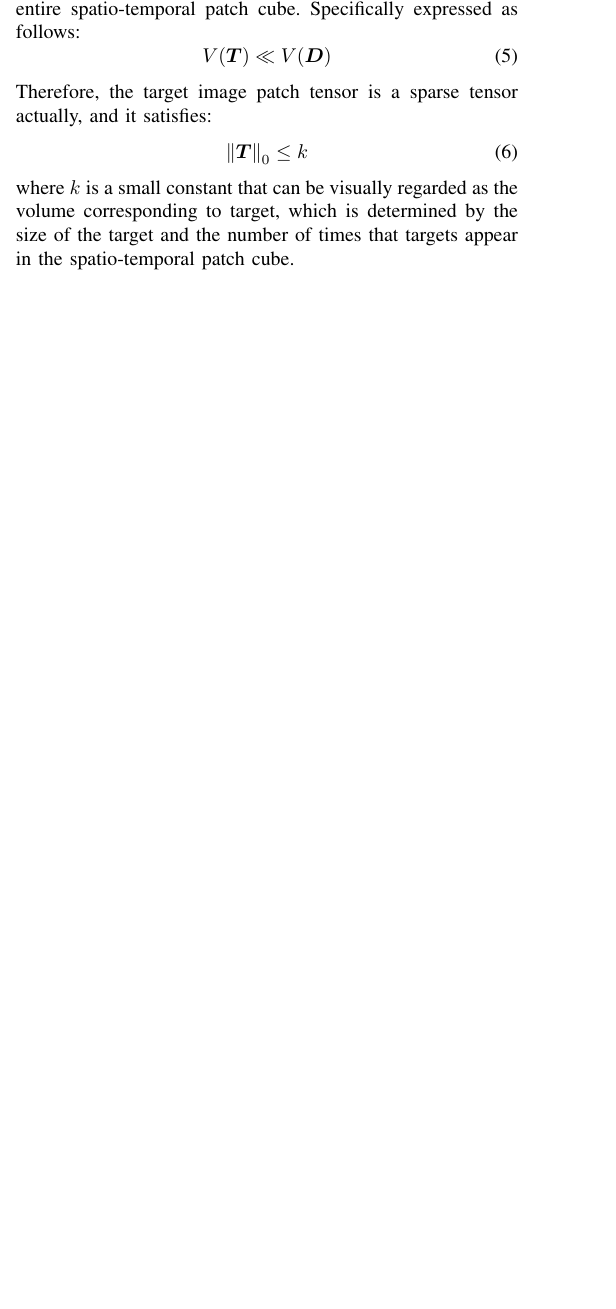
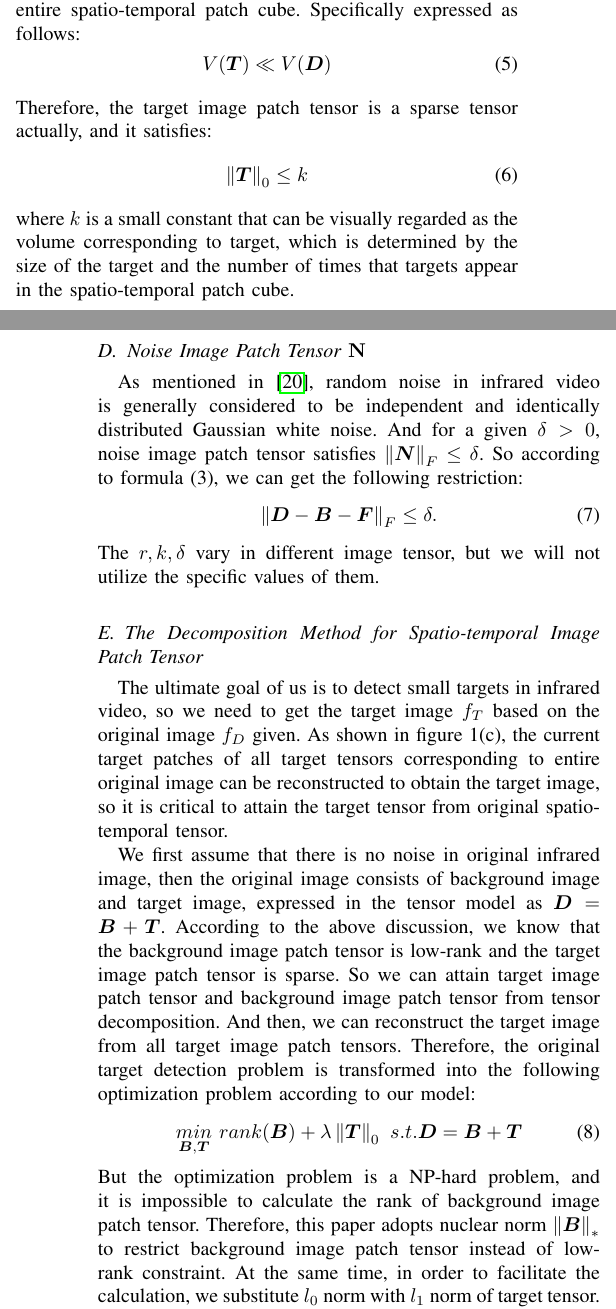
Before and after one commit to liuhongkang/paper, a LaTeX paper (bare_jrnl.tex): part of one column of page 4 of 5 before the commit and two parts of the columns of pages 4 and 5 of 6 after it, the two joined at a grey line, cut so that both start at the same text, the shorter picture padded with empty space. Compiled offline with pdfLaTeX; a missing font is replaced by an installed copy or a similar font; a LaTeX package or settings file that is missing is left out.

Commit message:
algorithm section is completed

```diff
--- a/bare_jrnl.tex
+++ b/bare_jrnl.tex
@@ -223,5 +223,21 @@ Therefore, the target image patch tensor is a sparse tensor actually, and it sat
 \end{equation}
 where $k$ is a small constant that can be visually regarded as the volume corresponding to target, which is determined by the size of the target and the number of times that targets appear in the spatio-temporal patch cube.
 
+\subsection{Noise Image Patch Tensor $\mathbf{N}$}
+As mentioned in\cite{gao2013infrared}, random noise in infrared video is generally considered to be independent and identically distributed Gaussian white noise. And for a given $\delta>0$, noise image patch tensor satisfies $\left \| \bm{N} \right \|_F \leq \delta$. So according to formula (3), we can get the following restriction:
+\begin{equation}
+  \left \| \bm{D}-\bm{B}-\bm{F} \right \|_F \leq \delta.
+\end{equation}
+The $r,k,\delta$ vary in different image tensor, but we will not utilize the specific values of them.
 
 
+\subsection{The Decomposition Method for Spatio-temporal Image Patch Tensor}
+The ultimate goal of us is to detect small targets in infrared video, so we need to get the target image $f_T$ based on the original image $f_D$ given. As shown in figure 1(c), the current target patches of all target tensors corresponding to entire original image can be reconstructed to obtain the target image, so it is critical to attain the target tensor from original spatio-temporal tensor.
+
+We first assume that there is no noise in original infrared image, then the original image consists of background image and target image, expressed in the tensor model as $\bm{D}=\bm{B}+\bm{T}$. According to the above discussion, we know that the background image patch tensor is low-rank and the target image patch tensor is sparse. So we can attain target image patch tensor and background image patch tensor from tensor decomposition. And then, we can reconstruct the target image from all target image patch tensors. Therefore, the original target detection problem is transformed into the following optimization problem according to our model:
+\begin{equation}
+  \underset{\bm{B},\bm{T}}{min} \ rank(\bm{B}) + \lambda \left \| \bm{T} \right \|_0 \ s.t. \bm{D}=\bm{B}+\bm{T}
+  \label{min_1}
+\end{equation}
+But the optimization problem is a NP-hard problem, and it is impossible to calculate the rank of background image patch tensor. Therefore, this paper adopts nuclear norm $\left \| \bm{B} \right \|_*$ to restrict background image patch tensor instead of low-rank constraint. At the same time, in order to facilitate the calculation, we substitute $l_0$ norm with $l_1$ norm of target tensor. Then, we consider that noise tensor satisfies $\left \| \bm{N}\right \|_F \leq \delta$. So, the optimization problem in equation (\ref{min_1}) can be transformed into following convex optimization problem:
+\begin{equation}
@@ -227,0 +249,15 @@ where $k$ is a small constant that can be visually regarded as the volume corres
+Solving the tensor decomposition problem utilizing ADMM algorithm mentinoed in \cite{dai2017reweighted}, the augmented lagrangian expression of the formula (\ref{min_2}) is as follows:
+\begin{equation}
+  \begin{split}
+    L & = \left \|\bm{B} \right \| _* +\left \|\bm{B} \right \| _1 + \\
+    & \frac{1}{2\mu} \left \|\bm{D}-\bm{B}-\bm{T} \right \| ^2 - \langle\bm{Y},\bm{B}+\bm{T}-\bm{D}\rangle
+  \end{split}
+\end{equation}
+Then, according to the solution method proposed in\cite{dai2017reweighted}, the background tensor and the target tensor can be obtained by minimizing the augmented lagrangian function.
+
+
+\subsection{The Detection Process Based on Spatio-temporal Tensor Model}
+As shown in figure (\ref{fig:flow_chart}), the main process of detection method proposed in this paper is
+divided into four steps:
+\begin{itemize}
+  \item [(1)]According to the prescribed step size, the original image is divided into several image blocks by sliding window from top to bottom and left to right.
```
Also changed, not shown: bare_jrnl.tex (10 more changed lines).
